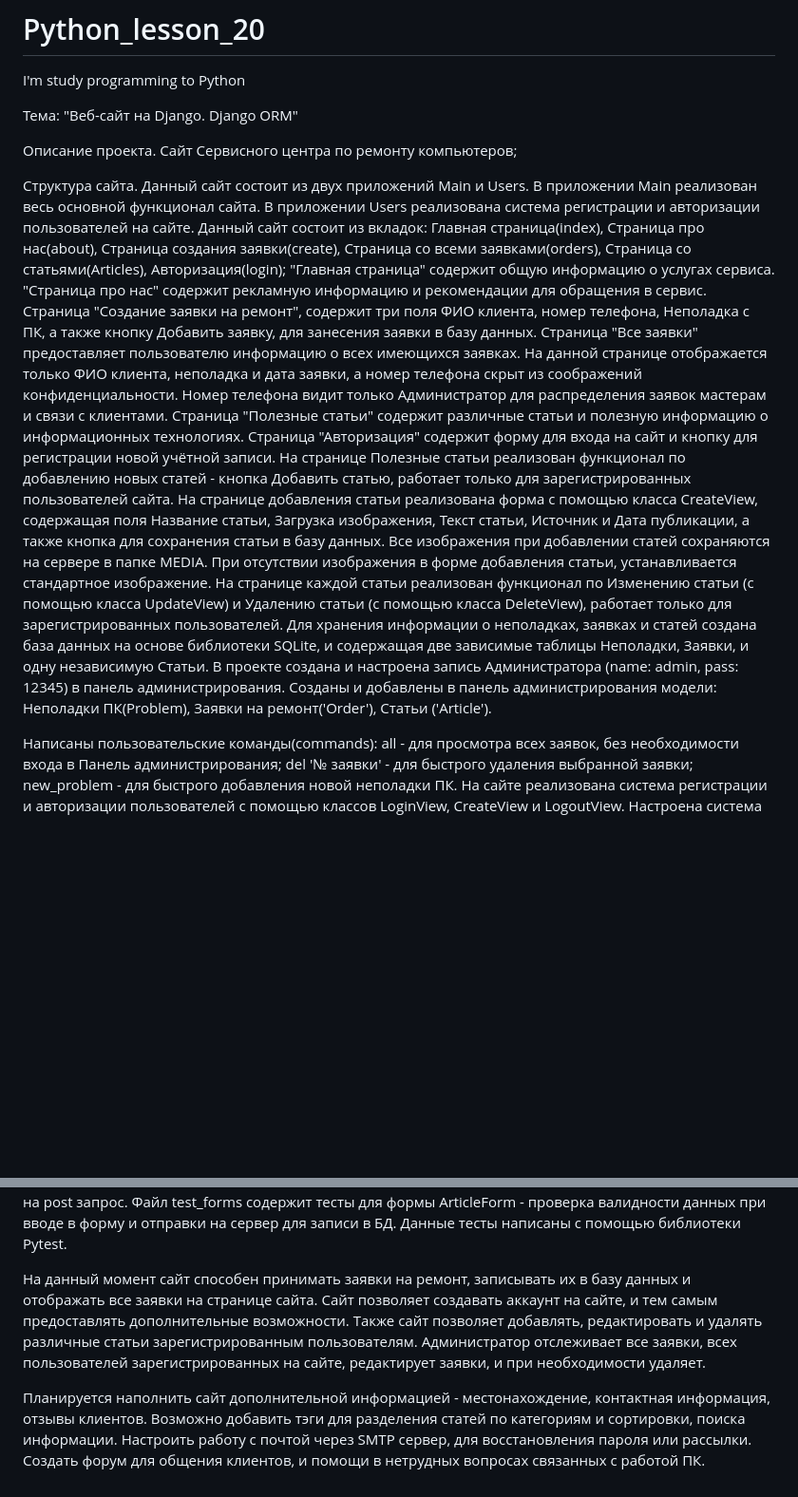
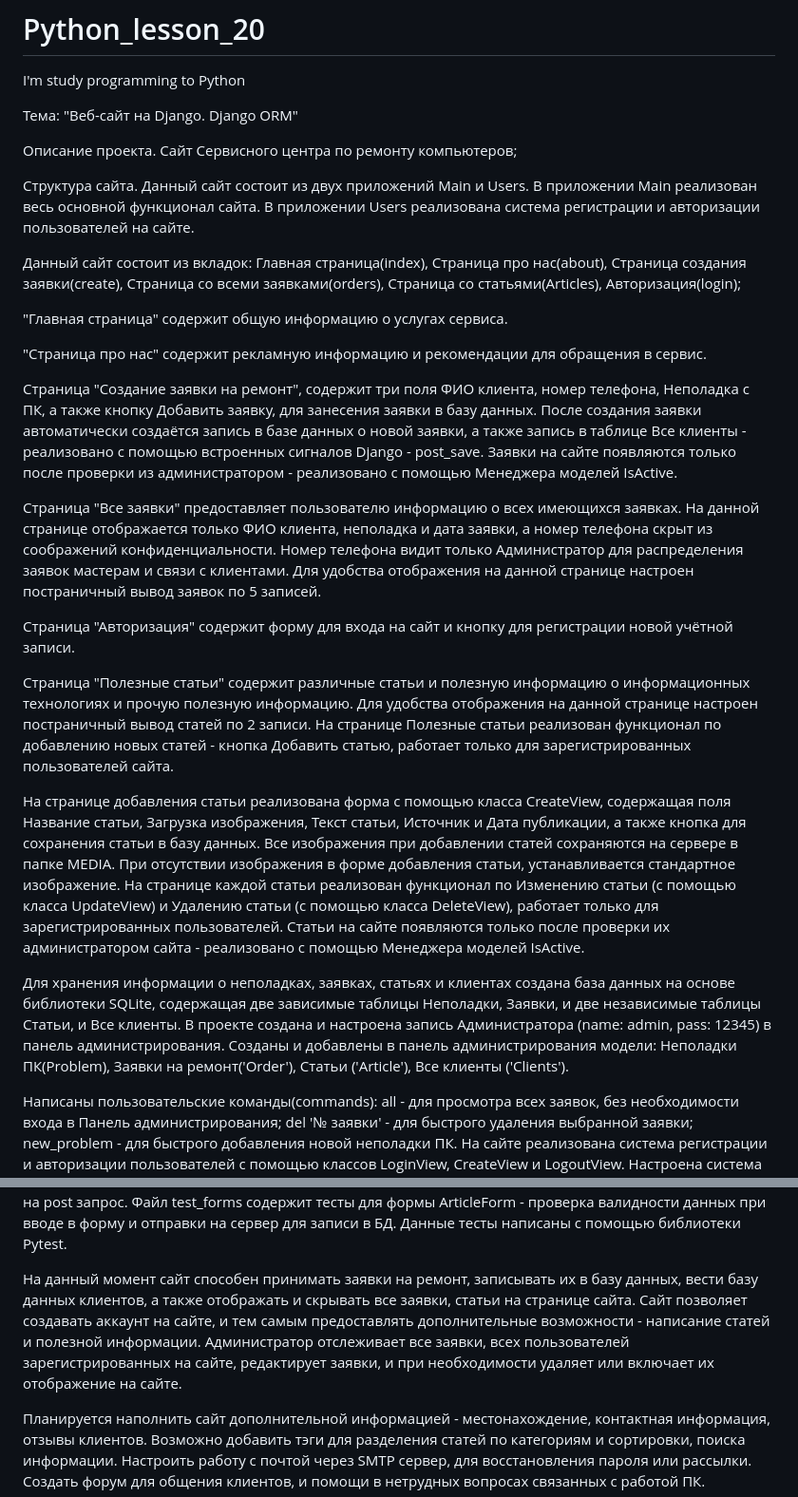
Before and after one commit to Lirikman/django_progect_dev, a Markdown page: README.md, 2 parts joined by grey strips. Shown: that part at 95% size. Rendered like a GitHub page; blank space fills up the shorter version.

```diff
--- a/README.md
+++ b/README.md
@@ -10,22 +10,36 @@ I'm study programming to Python
 Данный сайт состоит из двух приложений Main и Users.
 В приложении Main реализован весь основной функционал сайта.
 В приложении Users реализована система регистрации и авторизации пользователей на сайте.
+
 Данный сайт состоит из вкладок: Главная страница(index), Страница про нас(about), Страница создания заявки(create), Страница со всеми заявками(orders), Страница со статьями(Articles), Авторизация(login);
+
 "Главная страница" содержит общую информацию о услугах сервиса.
+
 "Страница про нас" содержит рекламную информацию и рекомендации для обращения в сервис.
+
 Страница "Cоздание заявки на ремонт", содержит три поля ФИО клиента, номер телефона, Неполадка с ПК, а также кнопку Добавить заявку, для занесения заявки в базу данных.
+После создания заявки автоматически создаётся запись в базе данных о новой заявки, а также запись в таблице Все клиенты - реализовано с помощью встроенных сигналов Django - post_save.
+Заявки на сайте появляются только после проверки из администратором - реализовано с помощью Менеджера моделей IsActive.
+
 Страница "Все заявки" предоставляет пользователю информацию о всех имеющихся заявках. На данной странице отображается только ФИО клиента, неполадка и дата заявки, а номер телефона скрыт из соображений конфиденциальности.
 Номер телефона видит только Администратор для распределения заявок мастерам и связи с клиентами.
-Страница "Полезные статьи" содержит различные статьи и полезную информацию о информационных технологиях.
+Для удобства отображения на данной странице настроен постраничный вывод заявок по 5 записей.
+
 Страница "Авторизация" содержит форму для входа на сайт и кнопку для регистрации новой учётной записи.
+
+Страница "Полезные статьи" содержит различные статьи и полезную информацию о информационных технологиях и прочую полезную информацию.
+Для удобства отображения на данной странице настроен постраничный вывод статей по 2 записи.
 На странице Полезные статьи реализован функционал по добавлению новых статей - кнопка Добавить статью, работает только для зарегистрированных пользователей сайта.
+
 На странице добавления статьи реализована форма с помощью класса CreateView, содержащая поля Название статьи, Загрузка изображения, Текст статьи, Источник и Дата публикации, а также кнопка для сохранения статьи в базу данных.
 Все изображения при добавлении статей сохраняются на сервере в папке MEDIA.
 При отсутствии изображения в форме добавления статьи, устанавливается стандартное изображение.
 На странице каждой статьи реализован функционал по Изменению статьи (с помощью класса UpdateView) и Удалению статьи (с помощью класса DeleteView), работает только для зарегистрированных пользователей.
-Для хранения информации о неполадках, заявках и статей создана база данных на основе библиотеки SQLite, и содержащая две зависимые таблицы Неполадки, Заявки, и одну независимую Статьи.
+Статьи на сайте появляются только после проверки их администратором сайта - реализовано с помощью Менеджера моделей IsActive.
+
+Для хранения информации о неполадках, заявках, статьях и клиентах создана база данных на основе библиотеки SQLite, содержащая две зависимые таблицы Неполадки, Заявки, и две независимые таблицы Статьи, и Все клиенты.
 В проекте создана и настроена запись Администратора (name: admin, pass: 12345) в панель администрирования.
-Созданы и добавлены в панель администрирования модели: Неполадки ПК(Problem), Заявки на ремонт('Order'), Статьи ('Article').
+Созданы и добавлены в панель администрирования модели: Неполадки ПК(Problem), Заявки на ремонт('Order'), Статьи ('Article'), Все клиенты ('Clients').
 
 Написаны пользовательские команды(commands):
 all - для просмотра всех заявок, без необходимости входа в Панель администрирования;
@@ -40,10 +54,9 @@ new_problem - для быстрого добавления новой непол
 Файл test_views содержит тесты представлений(Views) - тесты на проверку доступности get запросы, для авторизованных и неавторизованных пользователей, а также тест на post запрос.
 Файл test_forms содержит тесты для формы ArticleForm - проверка валидности данных при вводе в форму и отправки на сервер для записи в БД. Данные тесты написаны с помощью библиотеки Pytest.
 
-На данный момент сайт способен принимать заявки на ремонт, записывать их в базу данных и отображать все заявки на странице сайта.
-Сайт позволяет создавать аккаунт на сайте, и тем самым предоставлять дополнительные возможности.
-Также сайт позволяет добавлять, редактировать и удалять различные статьи зарегистрированным пользователям.
-Администратор отслеживает все заявки, всех пользователей зарегистрированных на сайте, редактирует заявки, и при необходимости удаляет.
+На данный момент сайт способен принимать заявки на ремонт, записывать их в базу данных, вести базу данных клиентов, а также отображать и скрывать все заявки, статьи на странице сайта.
+Сайт позволяет создавать аккаунт на сайте, и тем самым предоставлять дополнительные возможности - написание статей и полезной информации.
+Администратор отслеживает все заявки, всех пользователей зарегистрированных на сайте, редактирует заявки, и при необходимости удаляет или включает их отображение на сайте.
 
 Планируется наполнить сайт дополнительной информацией - местонахождение, контактная информация, отзывы клиентов.
 Возможно добавить тэги для разделения статей по категориям и сортировки, поиска информации.
```
